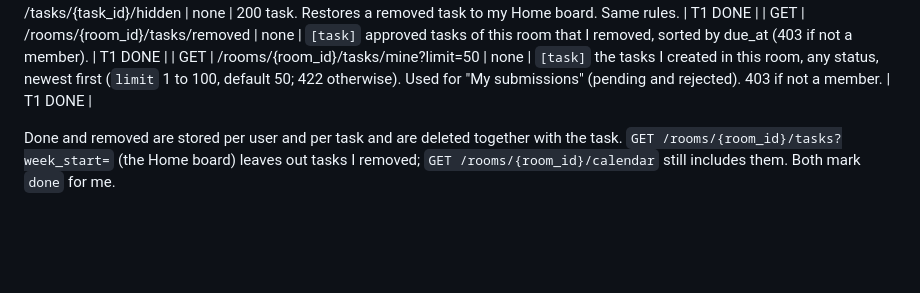
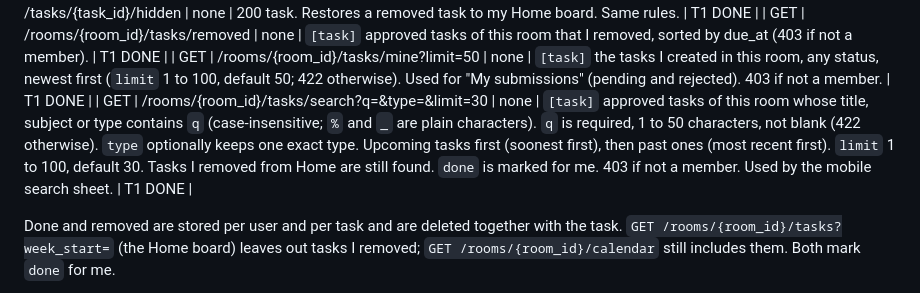
Before and after one commit to thomas0997/roomsync, a Markdown page: docs/api-contract.md, the part around the change. GitHub-like rendering; blank space fills up the shorter version.

Commit message:
Contract: GET /rooms/{id}/tasks/search

```diff
--- a/docs/api-contract.md
+++ b/docs/api-contract.md
@@ -68,6 +68,7 @@ Time zone: until the T2 timezone setting exists, weeks and months are calculated
 | DELETE | /tasks/{task_id}/hidden | none | 200 task. Restores a removed task to my Home board. Same rules. | T1 DONE |
 | GET | /rooms/{room_id}/tasks/removed | none | `[task]` approved tasks of this room that I removed, sorted by due_at (403 if not a member). | T1 DONE |
 | GET | /rooms/{room_id}/tasks/mine?limit=50 | none | `[task]` the tasks I created in this room, any status, newest first (`limit` 1 to 100, default 50; 422 otherwise). Used for "My submissions" (pending and rejected). 403 if not a member. | T1 DONE |
+| GET | /rooms/{room_id}/tasks/search?q=&type=&limit=30 | none | `[task]` approved tasks of this room whose title, subject or type contains `q` (case-insensitive; `%` and `_` are plain characters). `q` is required, 1 to 50 characters, not blank (422 otherwise). `type` optionally keeps one exact type. Upcoming tasks first (soonest first), then past ones (most recent first). `limit` 1 to 100, default 30. Tasks I removed from Home are still found. `done` is marked for me. 403 if not a member. Used by the mobile search sheet. | T1 DONE |
 
 Done and removed are stored per user and per task and are deleted together with the task. `GET /rooms/{room_id}/tasks?week_start=` (the Home board) leaves out tasks I removed; `GET /rooms/{room_id}/calendar` still includes them. Both mark `done` for me.
 
```
